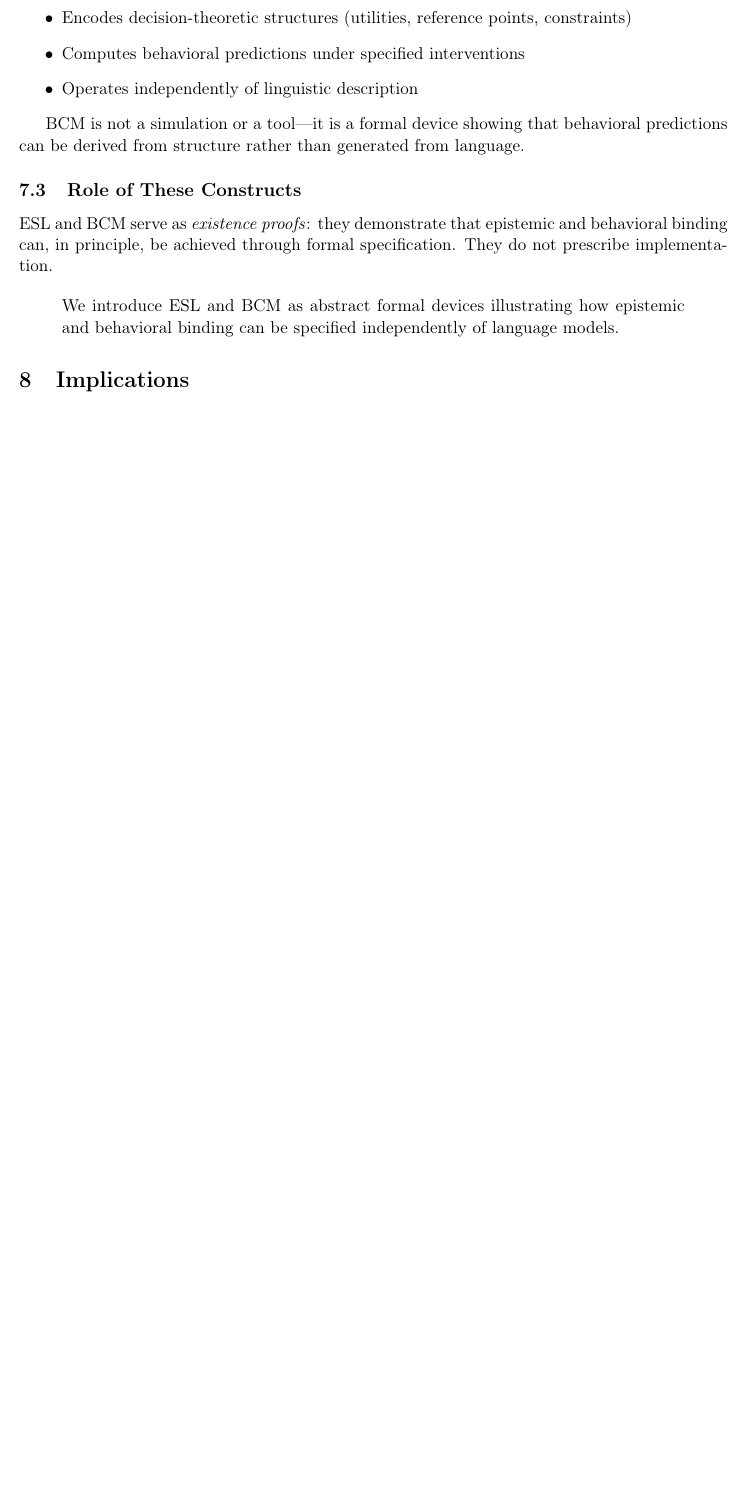
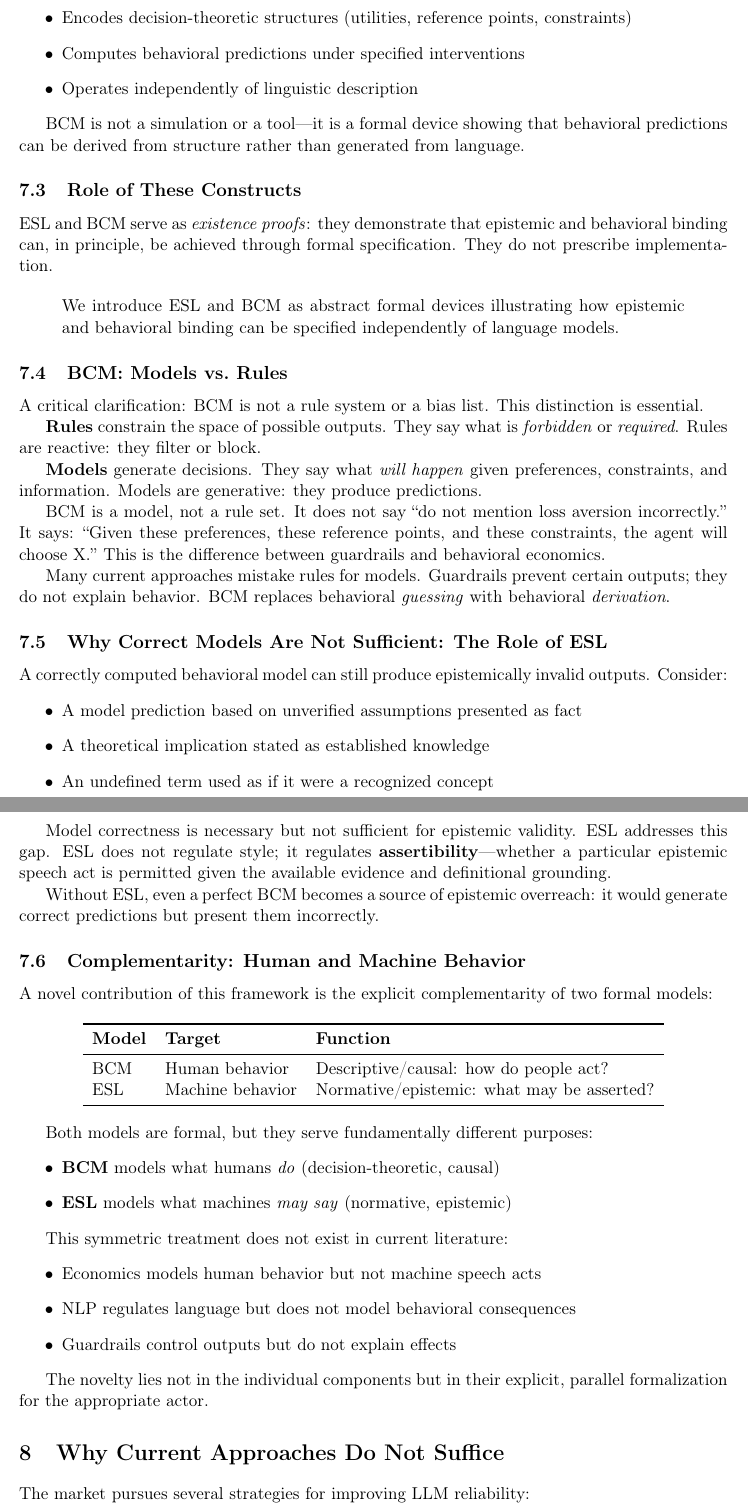
Before and after one commit to gerhardfehr/beatrix_api, a LaTeX paper (latex/papers/Paper2_Theory.tex): part of page 6 of 8 before the commit and two parts of pages 6 and 7 of 10 after it, the two joined at a grey line, cut so that both start at the same text, the shorter picture padded with empty space. Compiled offline with pdfLaTeX.

Commit message:
Expand Paper 2 with integrated theoretical framework
New sections added:

§7.5 BCM: Models vs. Rules
- Rules constrain (reactive, filter)
- Models generate (predictive, derive)
- BCM replaces behavioral guessing with derivation

§7.6 Why Correct Models Are Not Sufficient
- Model correctness ≠ epistemic validity
- ESL regulates assertibility, not style
- Without ESL, BCM leads to epistemic overreach

§7.7 Complementarity: Human and Machine Behavior
- BCM: models human behavior (descriptive/causal)
- ESL: models machine behavior (normative/epistemic)
- Novel: symmetric parallel formalization for appropriate actor

§8 Why Current Approaches Do Not Suffice
- Market alternatives: RLHF, prompting, RAG, guardrails
- All assume LLM should be improved/persuaded
- Our conclusion: LLM is not the locus for epistemic authority
- Why rarely drawn: no benchmarks, reduces autonomy, demystifies

§9 Central Hypotheses
- H1 (Behavioral Derivation): BCM implements
- H2 (Epistemic Permission): ESL implements
- Neither alone sufficient; together = minimal requirements

```diff
--- a/latex/papers/Paper2_Theory.tex
+++ b/latex/papers/Paper2_Theory.tex
@@ -330,6 +330,66 @@ ESL and BCM serve as \emph{existence proofs}: they demonstrate that epistemic an
 We introduce ESL and BCM as abstract formal devices illustrating how epistemic and behavioral binding can be specified independently of language models.
 \end{quote}
 
+\subsection{BCM: Models vs.\ Rules}
+
+A critical clarification: BCM is not a rule system or a bias list. This distinction is essential.
+
+\textbf{Rules} constrain the space of possible outputs. They say what is \emph{forbidden} or \emph{required}. Rules are reactive: they filter or block.
+
+\textbf{Models} generate decisions. They say what \emph{will happen} given preferences, constraints, and information. Models are generative: they produce predictions.
+
+BCM is a model, not a rule set. It does not say ``do not mention loss aversion incorrectly.'' It says: ``Given these preferences, these reference points, and these constraints, the agent will choose X.'' This is the difference between guardrails and behavioral economics.
+
+Many current approaches mistake rules for models. Guardrails prevent certain outputs; they do not explain behavior. BCM replaces behavioral \emph{guessing} with behavioral \emph{derivation}.
+
+\subsection{Why Correct Models Are Not Sufficient: The Role of ESL}
+
+A correctly computed behavioral model can still produce epistemically invalid outputs. Consider:
+\begin{itemize}
+    \item A model prediction based on unverified assumptions presented as fact
+    \item A theoretical implication stated as established knowledge
+    \item An undefined term used as if it were a recognized concept
+\end{itemize}
+
+Model correctness is necessary but not sufficient for epistemic validity. ESL addresses this gap. ESL does not regulate style; it regulates \textbf{assertibility}---whether a particular epistemic speech act is permitted given the available evidence and definitional grounding.
+
+Without ESL, even a perfect BCM becomes a source of epistemic overreach: it would generate correct predictions but present them incorrectly.
+
+\subsection{Complementarity: Human and Machine Behavior}
+
+A novel contribution of this framework is the explicit complementarity of two formal models:
+
+\begin{center}
+\begin{tabular}{lll}
+\toprule
+\textbf{Model} & \textbf{Target} & \textbf{Function} \\
+\midrule
+BCM & Human behavior & Descriptive/causal: how do people act? \\
+ESL & Machine behavior & Normative/epistemic: what may be asserted? \\
+\bottomrule
+\end{tabular}
+\end{center}
+
+Both models are formal, but they serve fundamentally different purposes:
+\begin{itemize}
+    \item \textbf{BCM} models what humans \emph{do} (decision-theoretic, causal)
+    \item \textbf{ESL} models what machines \emph{may say} (normative, epistemic)
+\end{itemize}
+
+This symmetric treatment does not exist in current literature:
+\begin{itemize}
+    \item Economics models human behavior but not machine speech acts
+    \item NLP regulates language but does not model behavioral consequences
+    \item Guardrails control outputs but do not explain effects
+\end{itemize}
+
+The novelty lies not in the individual components but in their explicit, parallel formalization for the appropriate actor.
+
 
 % ============================================================================
-% 8. IMPLICATIONS
+% 8. WHY MARKET ALTERNATIVES DO NOT SUFFICE
+% ============================================================================
+\section{Why Current Approaches Do Not Suffice}
+
+The market pursues several strategies for improving LLM reliability:
+\begin{itemize}
@@ -335,0 +420 @@ We introduce ESL and BCM as abstract formal devices illustrating how epistemic a
+    \item It requires explicit theory
```
Also changed, not shown: latex/papers/Paper2_Theory.tex (57 more changed lines).
